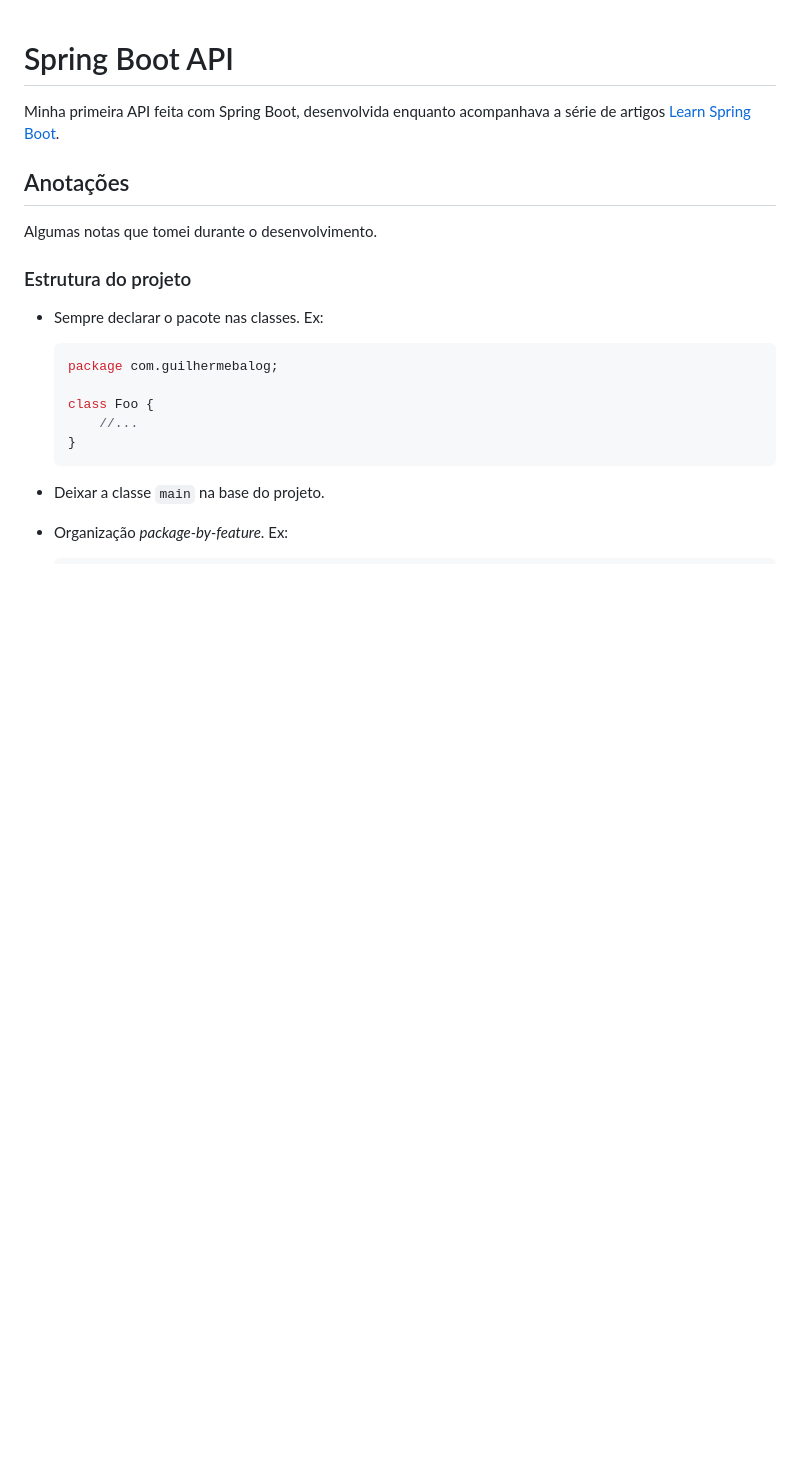
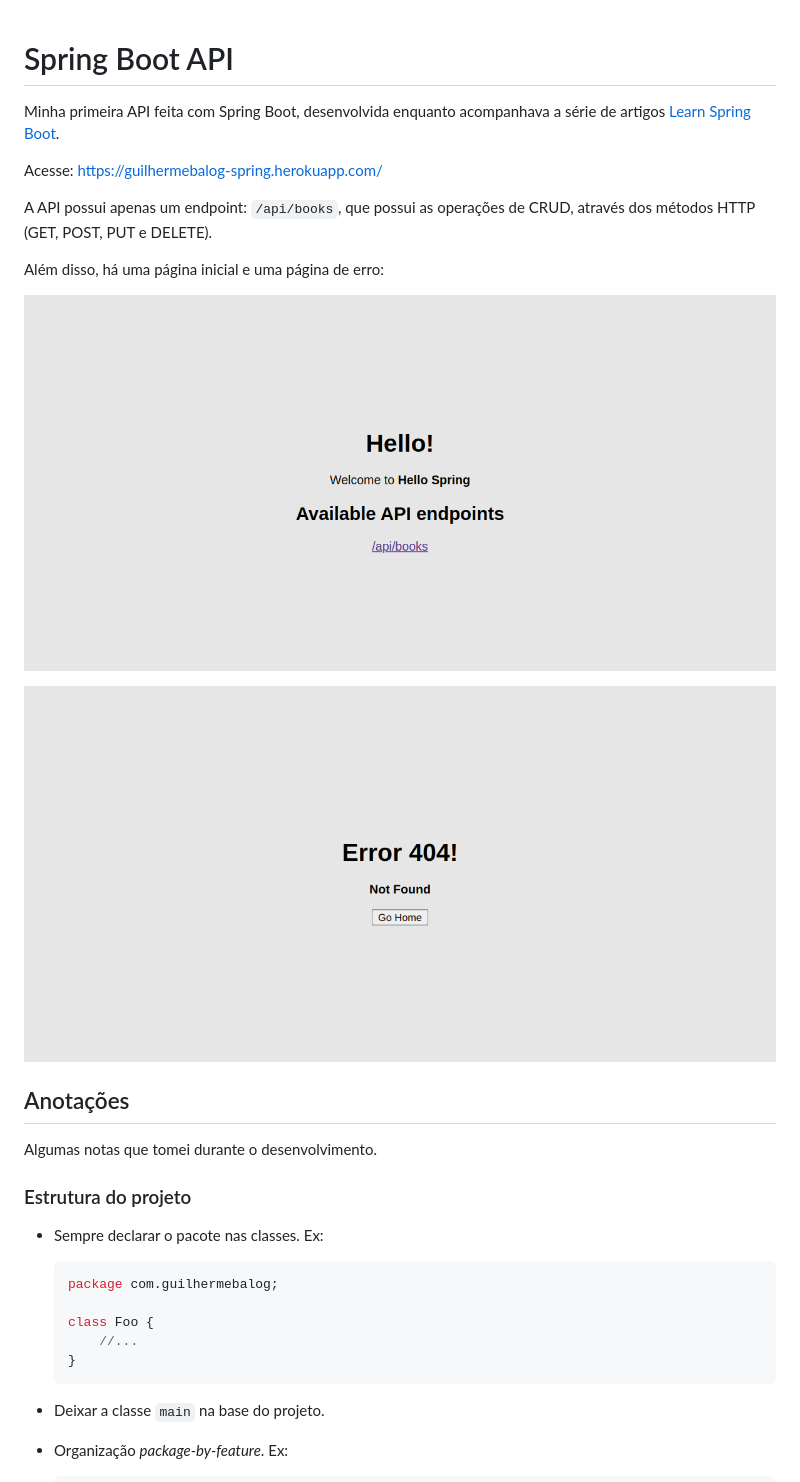
Before and after one commit to GuilhermeBalog/spring-boot-api, a Markdown page: README.md, the part around one of its changes. Rendered like a GitHub page; pictures changed too: docs/error.png (added), docs/home.png (added); blank space fills up the shorter version.

Commit message:
feat: finish last section! :tada:
Section "Spring Boot - Persistence"

```diff
--- a/README.md
+++ b/README.md
@@ -1,6 +1,16 @@
 # Spring Boot API
 
 Minha primeira API feita com Spring Boot, desenvolvida enquanto acompanhava a série de artigos [Learn Spring Boot](https://www.baeldung.com/spring-boot).
+
+Acesse: https://guilhermebalog-spring.herokuapp.com/
+
+A API possui apenas um endpoint: `/api/books`, que possui as operações de CRUD, através dos métodos HTTP (GET, POST, PUT e DELETE).
+
+Além disso, há uma página inicial e uma página de erro:
+
+![Home Page](docs/home.png)
+
+![Error Page](docs/error.png)
 
 ## Anotações
 
```
Also changed, not shown: other parts of README.md (+6 -6 lines), 4 other files.
